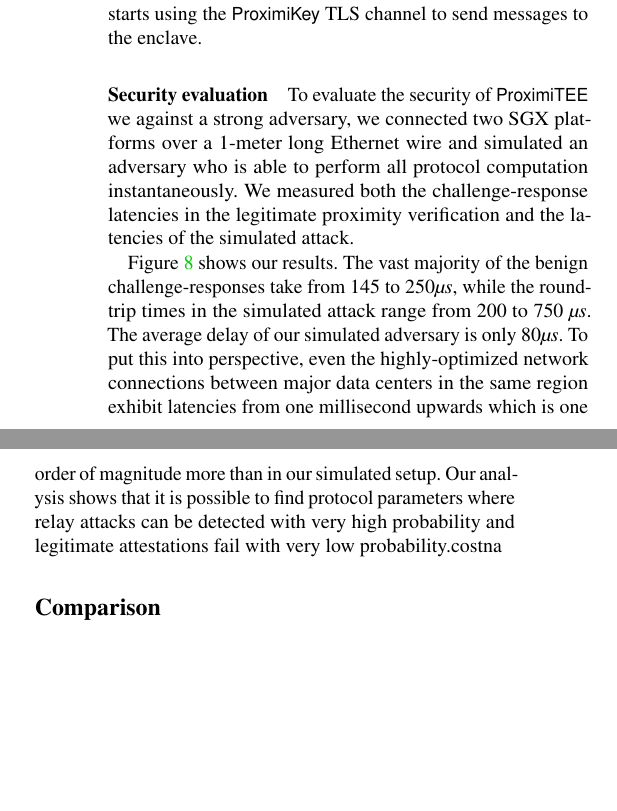
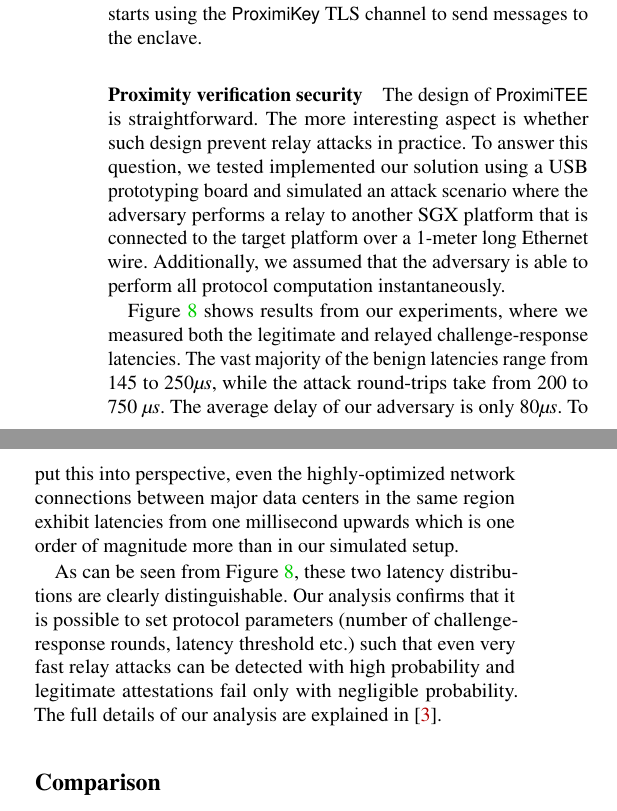
Before and after one commit to aritradhar/IEEE-Magazine, a LaTeX document (article.tex, which reads sections/proximiTEE.tex): two parts of the columns of page 7 of 9, joined at a grey line, cut so that both start at the same text, the shorter picture padded with empty space. Compiled offline with pdfLaTeX; a LaTeX package or settings file that is missing is left out.

Commit message:
proof reading

```diff
--- a/sections/proximiTEE.tex
+++ b/sections/proximiTEE.tex
@@ -89,8 +89,7 @@
 
 \nine Successful proximity verification requires that the latency is below a specific threshold for sufficiently many responses. If proximity verification is successful, the \key notifies the remote verifier over the TLS channel and verifier starts using the \key TLS channel to send messages to the enclave.
 
-\paragraph{Security evaluation}
-To evaluate the security of \proximitee we against a strong adversary, we connected two SGX platforms over a 1-meter long Ethernet wire and simulated an adversary who is able to perform all protocol computation instantaneously. We measured both the challenge-response latencies in the legitimate proximity verification and the latencies of the simulated attack.
+\paragraph{Proximity verification security} The design of \proximitee is straightforward. The more interesting aspect is whether such design prevent relay attacks in practice. To answer this question, we tested implemented our solution using a USB prototyping board and simulated an attack scenario where the adversary performs a relay to another SGX platform that is connected to the target platform over a 1-meter long Ethernet wire. Additionally, we assumed that the adversary is able to perform all protocol computation instantaneously.
 
 \begin{figure}[t]
   \centering
@@ -100,7 +99,8 @@
     \label{graph:histogram}
 \end{figure}
 
+Figure~\ref{graph:histogram} shows results from our experiments, where we measured both the legitimate and relayed challenge-response latencies. The vast majority of the benign latencies range from $145$ to $250 \mu s$, while the attack round-trips take from $200$ to $750$ $\mu s$. The average delay of our adversary is only $80 \mu s$. To put this into perspective, even the highly-optimized network connections between major data centers in the same region exhibit latencies from one millisecond upwards which is one order of magnitude more than in our simulated setup.
 
-Figure~\ref{graph:histogram} shows our results. The vast majority of the benign challenge-responses take from $145$ to $250 \mu s$, while the round-trip times in the simulated attack range from $200$ to $750$ $\mu s$. The average delay of our simulated adversary is only $80 \mu s$. To put this into perspective, even the highly-optimized network connections between major data centers in the same region exhibit latencies from one millisecond upwards which is one order of magnitude more than in our simulated setup. Our analysis shows that it is possible to find protocol parameters where relay attacks can be detected with very high probability and legitimate attestations fail with very low probability.costna
+As can be seen from Figure~\ref{graph:histogram}, these two latency distributions are clearly distinguishable. Our analysis confirms that it is possible to set protocol parameters (number of challenge-response rounds, latency threshold etc.) such that even very fast relay attacks can be detected with high probability and legitimate attestations fail only with negligible probability. The full details of our analysis are explained in~\cite{proximitee}.
 
 %We simulate a powerful relay-attack adversary that is connected to the target platform with fast network connection. To consider the best case for the adversary, we make several assumptions in his favor. For example, we assume that he can instantly perform all computations needed to participate in the proximity verification protocol. However, he cannot break cryptographic hardness assumptions. We define the adversary's success as the event in which proximity verification succeeds with an enclave that resides on the attacker's platform and denote the probability of such event $P_{adv}$. We define the legitimate success as the event in which proximity verification succeeds with an enclave that resides in the target platform and denote its probability $P_{legit}$. We saw that it is possible to find parameters ($n=50$, $k=0.3$ and \proximitee$=186 \mu s$) that make proximity verification very secure ($P_{adv}=3.55\times 10^{-34}$) and reliable ($P_{legit}=0.999999977$).
```
